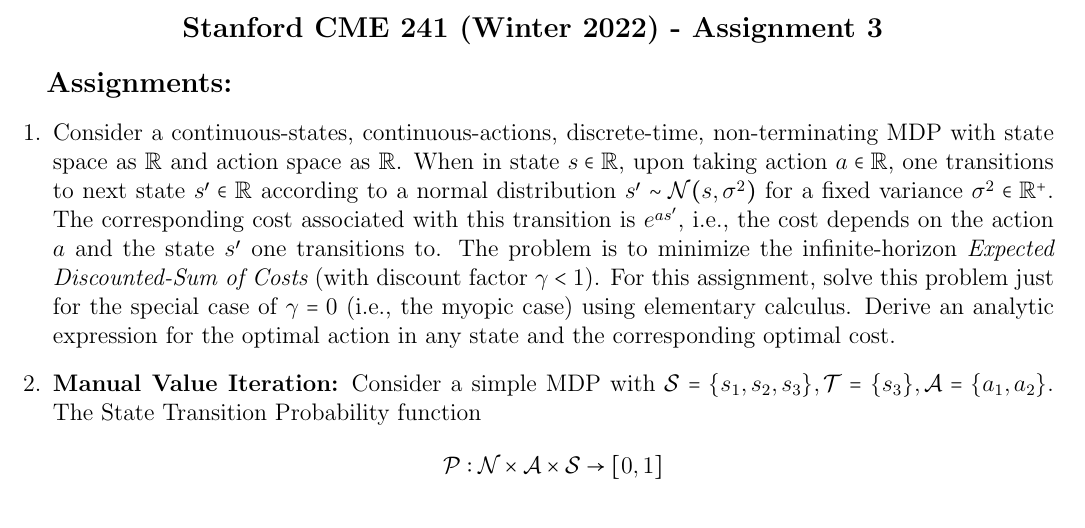
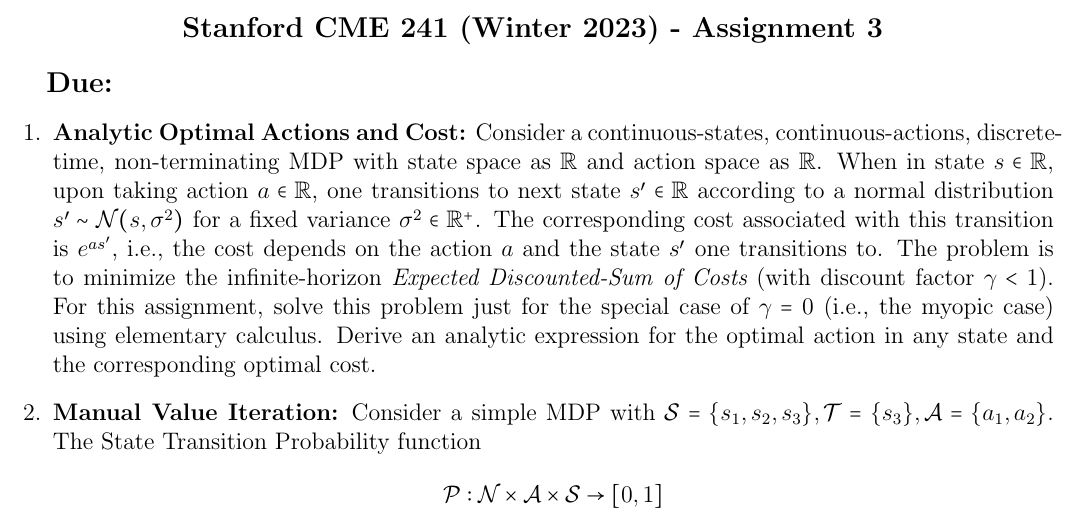
Before and after one commit to coverdrive/technical-documents, a LaTeX problem sheet (finance/cme241/assignments/Winter2023/assignment3.tex): part of page 1 of 3, cut so that both start at the same text. Compiled offline with pdfLaTeX.

Commit message:
Small updates to formatting in assignment 3

```diff
--- a/finance/cme241/assignments/Winter2023/assignment3.tex
+++ b/finance/cme241/assignments/Winter2023/assignment3.tex
@@ -20,13 +20,13 @@
 
 \begin{document}
 \begin{center}
-{\large {\bf Stanford CME 241 (Winter 2022) - Assignment 3}}
+{\large {\bf Stanford CME 241 (Winter 2023) - Assignment 3}}
 \end{center}
 
-{\large{\bf Assignments:}}
+{\large{\bf Due:}}
 \begin{questions}
 
-\question Consider a continuous-states, continuous-actions, discrete-time, non-terminating MDP with state space as $\mathbb{R}$ and action space as $\mathbb{R}$. When in state $s\in \mathbb{R}$, upon taking action $a\in \mathbb{R}$, one transitions to next state $s' \in \mathbb{R}$ according to a normal distribution $s' \sim \mathcal{N}(s, \sigma^2)$ for a fixed variance $\sigma^2 \in \mathbb{R}^+$. The corresponding cost associated with this transition is $e^{as'}$, i.e., the cost depends on the action $a$ and the state $s'$ one transitions to. The problem is to minimize the infinite-horizon {\em Expected Discounted-Sum of Costs} (with discount factor $\gamma < 1$). For this assignment, solve this problem just for the special case of $\gamma = 0$ (i.e., the myopic case) using elementary calculus. Derive an analytic expression for the optimal action in any state and the corresponding optimal cost.
+\question {\bf Analytic Optimal Actions and Cost:} Consider a continuous-states, continuous-actions, discrete-time, non-terminating MDP with state space as $\mathbb{R}$ and action space as $\mathbb{R}$. When in state $s\in \mathbb{R}$, upon taking action $a\in \mathbb{R}$, one transitions to next state $s' \in \mathbb{R}$ according to a normal distribution $s' \sim \mathcal{N}(s, \sigma^2)$ for a fixed variance $\sigma^2 \in \mathbb{R}^+$. The corresponding cost associated with this transition is $e^{as'}$, i.e., the cost depends on the action $a$ and the state $s'$ one transitions to. The problem is to minimize the infinite-horizon {\em Expected Discounted-Sum of Costs} (with discount factor $\gamma < 1$). For this assignment, solve this problem just for the special case of $\gamma = 0$ (i.e., the myopic case) using elementary calculus. Derive an analytic expression for the optimal action in any state and the corresponding optimal cost.
 
 \question {\bf Manual Value Iteration:} Consider a simple MDP with $\mathcal{S} = \{s_1, s_2, s_3\}, \mathcal{T} =\{s_3\}, \mathcal{A} = \{a_1, a_2\}$. The State Transition Probability function
 $$\mathcal{P}: \mathcal{N} \times \mathcal{A} \times \mathcal{S} \rightarrow [0, 1]$$
```
